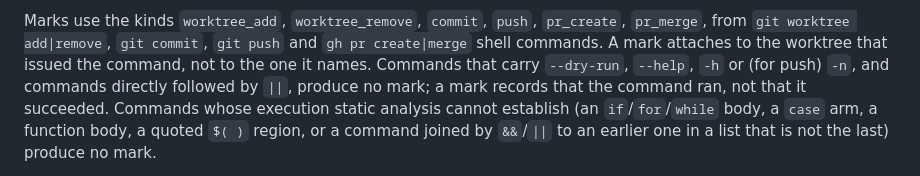
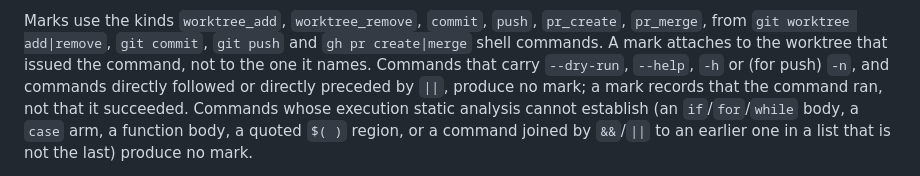
Before and after one commit to treetopdevs/llm-firehose, a Markdown page: docs/contracts.md, the part around the change. GitHub-like rendering.

Commit message:
docs(contracts): a command directly after || also yields no mark
CodeRabbit on PR #61: CommandKinds skips any segment after || regardless
of list position (pinned by TestLifecycleSkipsUnestablishedExecution), but
the contract only named the preceding-command case.

```diff
--- a/docs/contracts.md
+++ b/docs/contracts.md
@@ -557,7 +557,7 @@ Marks use the kinds `worktree_add`, `worktree_remove`, `commit`, `push`,
 `git push` and `gh pr create|merge` shell commands. A mark attaches to the
 worktree that issued the command, not to the one it names. Commands that carry
 `--dry-run`, `--help`, `-h` or (for push) `-n`, and commands directly followed
-by `||`, produce no mark; a mark records that the command ran, not that it
+or directly preceded by `||`, produce no mark; a mark records that the command ran, not that it
 succeeded. Commands whose execution static analysis cannot establish (an
 `if`/`for`/`while` body, a `case` arm, a function body, a quoted `$( )` region,
 or a command joined by `&&`/`||` to an earlier one in a list that is not the
```
